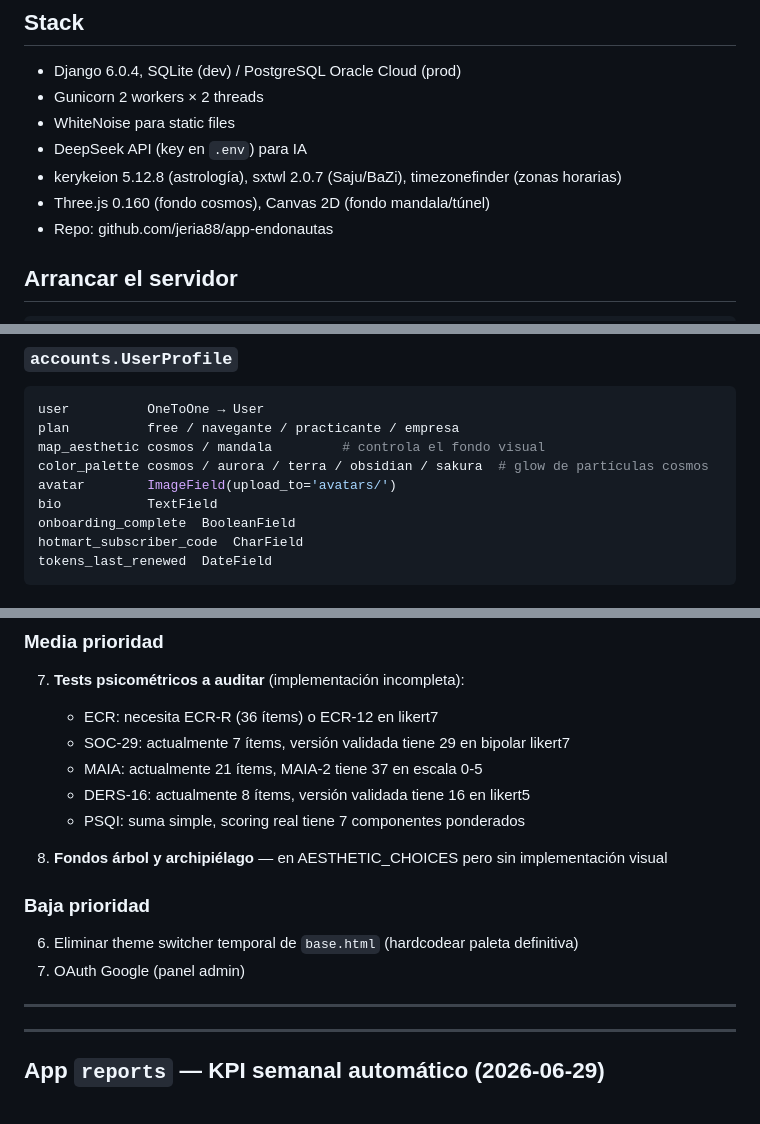
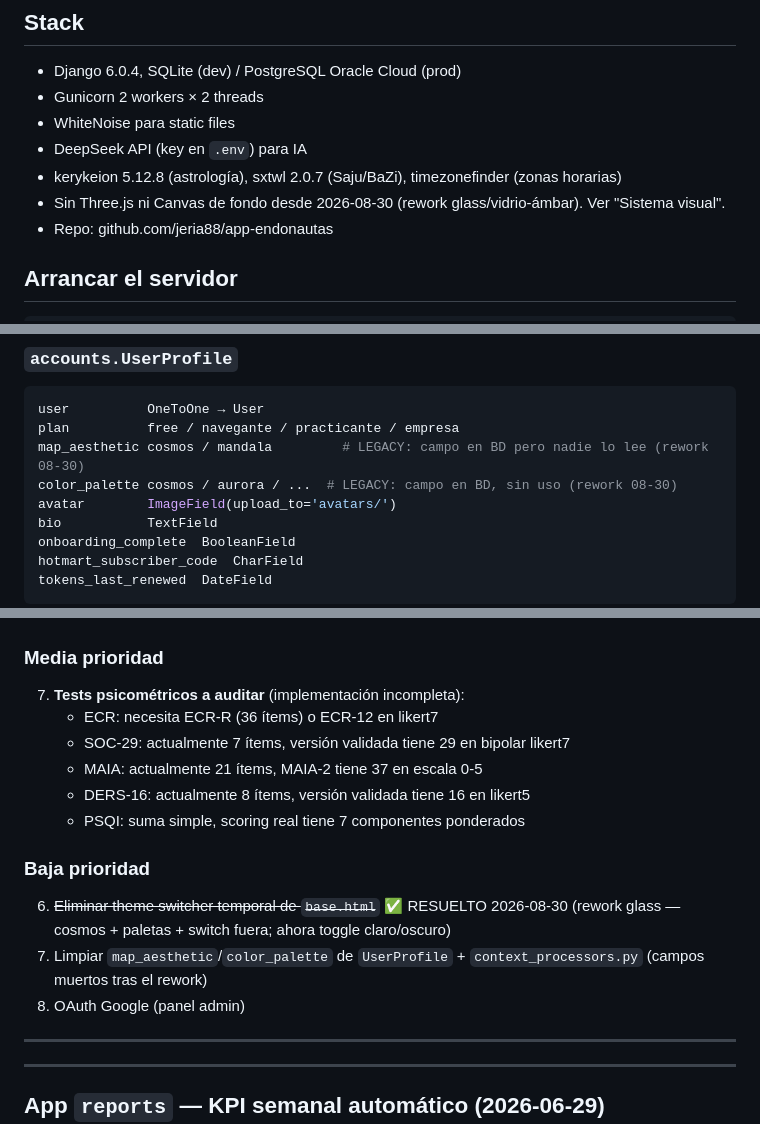
Before and after one commit to jeria88/app-endonautas, a Markdown page: CLAUDE.md, 3 parts joined by grey strips. GitHub-like rendering.

````diff
--- a/CLAUDE.md
+++ b/CLAUDE.md
@@ -26,7 +26,7 @@ Fueron migradas a URLs genéricas para uso compartido de todo el servidor Oracle
 - WhiteNoise para static files
 - DeepSeek API (key en `.env`) para IA
 - kerykeion 5.12.8 (astrología), sxtwl 2.0.7 (Saju/BaZi), timezonefinder (zonas horarias)
-- Three.js 0.160 (fondo cosmos), Canvas 2D (fondo mandala/túnel)
+- Sin Three.js ni Canvas de fondo desde 2026-08-30 (rework glass/vidrio-ámbar). Ver "Sistema visual".
 - Repo: github.com/jeria88/app-endonautas
 
 ## Arrancar el servidor
@@ -62,8 +62,8 @@ python3 manage.py seed_fractal_cards # pobla cartas fractales
 ```python
 user          OneToOne → User
 plan          free / navegante / practicante / empresa
-map_aesthetic cosmos / mandala         # controla el fondo visual
-color_palette cosmos / aurora / terra / obsidian / sakura  # glow de partículas cosmos
+map_aesthetic cosmos / mandala         # LEGACY: campo en BD pero nadie lo lee (rework 08-30)
+color_palette cosmos / aurora / ...  # LEGACY: campo en BD, sin uso (rework 08-30)
 avatar        ImageField(upload_to='avatars/')
 bio           TextField
 onboarding_complete  BooleanField
@@ -417,11 +392,10 @@ send_welcome_email(email, name='')
    - DERS-16: actualmente 8 ítems, versión validada tiene 16 en likert5
    - PSQI: suma simple, scoring real tiene 7 componentes ponderados
 
-5. **Fondos árbol y archipiélago** — en AESTHETIC_CHOICES pero sin implementación visual
-
 ### Baja prioridad
-6. Eliminar theme switcher temporal de `base.html` (hardcodear paleta definitiva)
-7. OAuth Google (panel admin)
+6. ~~Eliminar theme switcher temporal de `base.html`~~ ✅ RESUELTO 2026-08-30 (rework glass — cosmos + paletas + switch fuera; ahora toggle claro/oscuro)
+7. Limpiar `map_aesthetic`/`color_palette` de `UserProfile` + `context_processors.py` (campos muertos tras el rework)
+8. OAuth Google (panel admin)
 
 ---
 
````
Also changed, not shown: other parts of CLAUDE.md (+32 -57 lines), README.md (+29 -47 lines).
